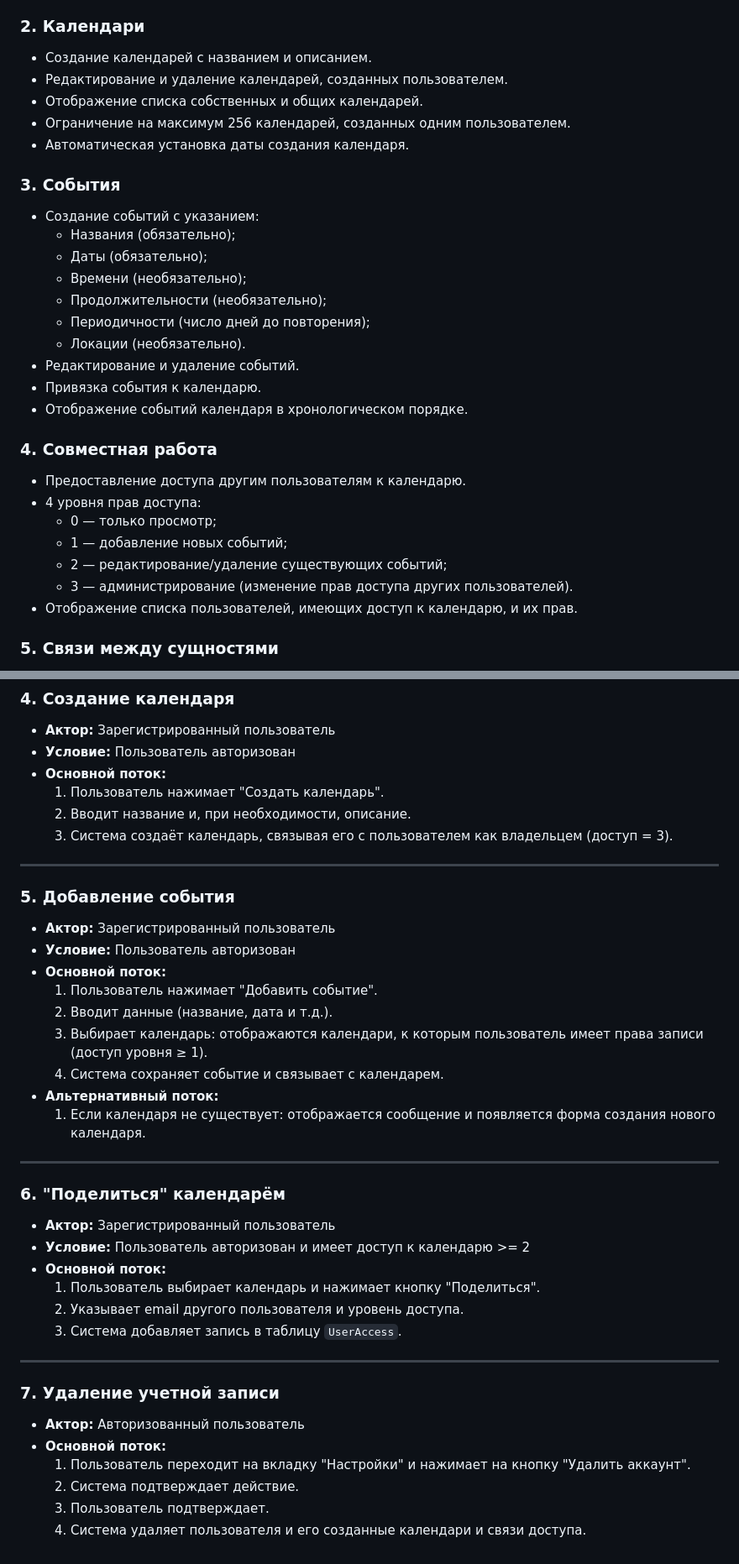
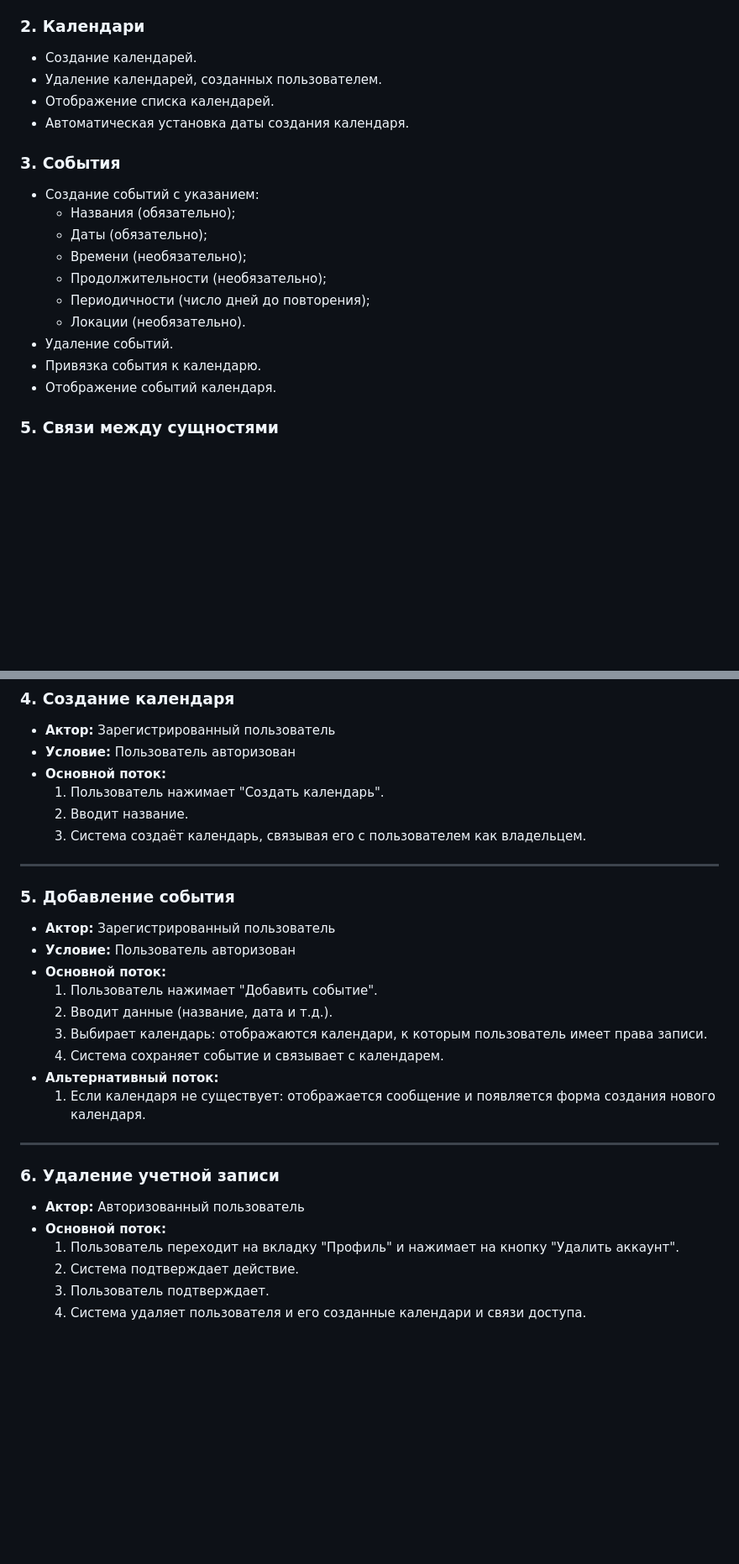
Before and after one commit to vdovydenkov/itmo_ui-ux-design, a Markdown page: docs/project_documentation_draft.md, 2 parts joined by grey strips. Shown: that part at 84% size. Drawn GitHub-style; blank space fills up the shorter version.

Commit message:
Актуализирована проектная документация.

```diff
--- a/docs/project_documentation_draft.md
+++ b/docs/project_documentation_draft.md
@@ -19,10 +18,9 @@
 - Отображение информации профиля (имя, email, дата регистрации).
 
 ### 2. **Календари**
-- Создание календарей с названием и описанием.
-- Редактирование и удаление календарей, созданных пользователем.
-- Отображение списка собственных и общих календарей.
-- Ограничение на максимум 256 календарей, созданных одним пользователем.
+- Создание календарей.
+- Удаление календарей, созданных пользователем.
+- Отображение списка календарей.
 - Автоматическая установка даты создания календаря.
 
 ### 3. **События**
@@ -33,18 +31,9 @@
   - Продолжительности (необязательно);
   - Периодичности (число дней до повторения);
   - Локации (необязательно).
-- Редактирование и удаление событий.
+- Удаление событий.
 - Привязка события к календарю.
-- Отображение событий календаря в хронологическом порядке.
-
-### 4. **Совместная работа**
-- Предоставление доступа другим пользователям к календарю.
-- 4 уровня прав доступа:
-  - 0 — только просмотр;
-  - 1 — добавление новых событий;
-  - 2 — редактирование/удаление существующих событий;
-  - 3 — администрирование (изменение прав доступа других пользователей).
-- Отображение списка пользователей, имеющих доступ к календарю, и их прав.
+- Отображение событий календаря.
 
 ### 5. **Связи между сущностями**
 - Пользователь может быть участником неограниченного числа календарей.
@@ -106,8 +95,8 @@
 - **Условие:** Пользователь авторизован
 - **Основной поток:**
   1. Пользователь нажимает "Создать календарь".
-  2. Вводит название и, при необходимости, описание.
-  3. Система создаёт календарь, связывая его с пользователем как владельцем (доступ = 3).
+  2. Вводит название.
+  3. Система создаёт календарь, связывая его с пользователем как владельцем.
 
 ---
 
@@ -117,27 +106,17 @@
 - **Основной поток:**
   1. Пользователь нажимает "Добавить событие".
   2. Вводит данные (название, дата и т.д.).
-  3. Выбирает календарь: отображаются календари, к которым пользователь имеет права записи (доступ уровня ≥ 1).
+  3. Выбирает календарь: отображаются календари, к которым пользователь имеет права записи.
   4. Система сохраняет событие и связывает с календарем.
 - **Альтернативный поток:**
   1. Если календаря не существует: отображается сообщение и появляется форма создания нового календаря.
 
 ---
 
-### **6. "Поделиться" календарём**
-- **Актор:** Зарегистрированный пользователь
-- **Условие:** Пользователь авторизован и имеет доступ к календарю >= 2
-- **Основной поток:**
-  1. Пользователь выбирает календарь и нажимает кнопку "Поделиться".
-  2. Указывает email другого пользователя и уровень доступа.
-  3. Система добавляет запись в таблицу `UserAccess`.
-
----
-
-### **7. Удаление учетной записи**
+### **6. Удаление учетной записи**
 - **Актор:** Авторизованный пользователь
 - **Основной поток:**
-  1. Пользователь переходит на вкладку "Настройки" и нажимает на кнопку "Удалить аккаунт".
+  1. Пользователь переходит на вкладку "Профиль" и нажимает на кнопку "Удалить аккаунт".
   2. Система подтверждает действие.
   3. Пользователь подтверждает.
   4. Система удаляет пользователя и его созданные календари и связи доступа.
```
Also changed, not shown: other parts of docs/project_documentation_draft.md (+2 -3 lines), docs/use_cases.md (+1 -17 lines).
